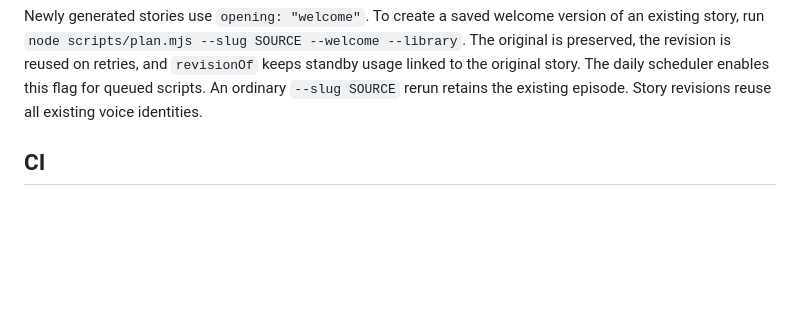
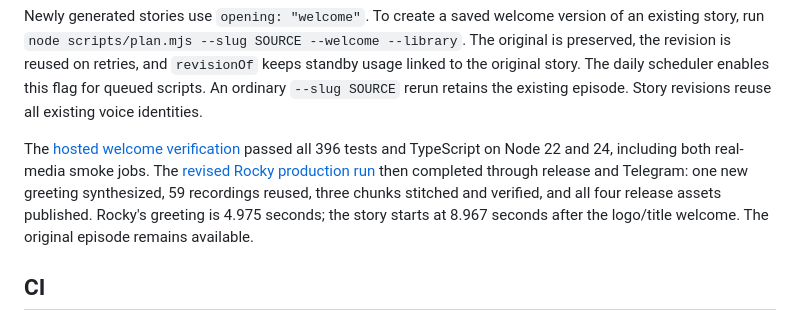
Before and after one commit to Tejas-Sands/dreamy-discoveries, a Markdown page: docs/testing.md, the part around the change. GitHub-like rendering; blank space fills up the shorter version.

Commit message:
Record welcome verification and revised Rocky delivery [skip ci]

```diff
--- a/docs/testing.md
+++ b/docs/testing.md
@@ -52,6 +52,14 @@ version of an existing story, run `node scripts/plan.mjs --slug SOURCE --welcome
 `revisionOf` keeps standby usage linked to the original story. The daily scheduler
 enables this flag for queued scripts. An ordinary `--slug SOURCE` rerun retains
 the existing episode. Story revisions reuse all existing voice identities.
+
+The [hosted welcome verification](https://github.com/Tejas-Sands/dreamy-discoveries/actions/runs/40683421646)
+passed all 396 tests and TypeScript on Node 22 and 24, including both real-media
+smoke jobs. The [revised Rocky production run](https://github.com/Tejas-Sands/dreamy-discoveries/actions/runs/40683431331)
+then completed through release and Telegram: one new greeting synthesized,
+59 recordings reused, three chunks stitched and verified, and all four release
+assets published. Rocky's greeting is 4.975 seconds; the story starts at 8.967
+seconds after the logo/title welcome. The original episode remains available.
 
 ## CI
 
```
Also changed, not shown: 1 other file.
